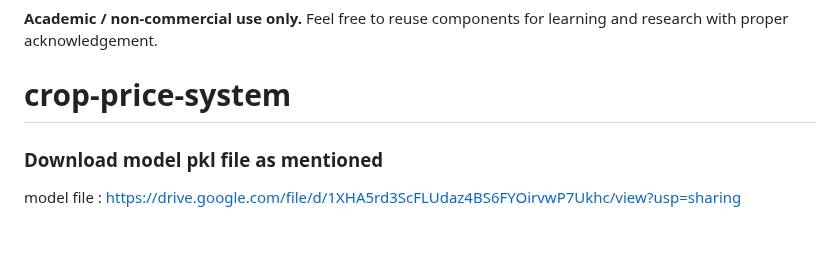
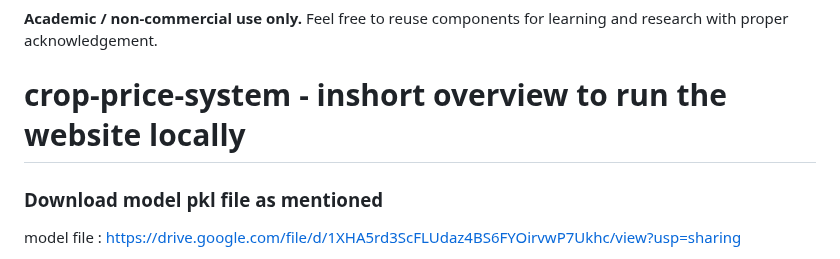
Before and after one commit to soumyadip-giri/crop-price-system, a Markdown page: README.md, the part around one of its changes. Rendered like a GitHub page; blank space fills up the shorter version.

```diff
--- a/README.md
+++ b/README.md
@@ -266,7 +266,7 @@ Remote: const API_BASE = "https://your-backend-url/api";
 Feel free to reuse components for learning and research with proper acknowledgement.
 
 
-# crop-price-system
+# crop-price-system - inshort overview to run the website locally
 
 ### Download model pkl file as mentioned
 
```
Also changed, not shown: other parts of README.md (+3 -3 lines).
